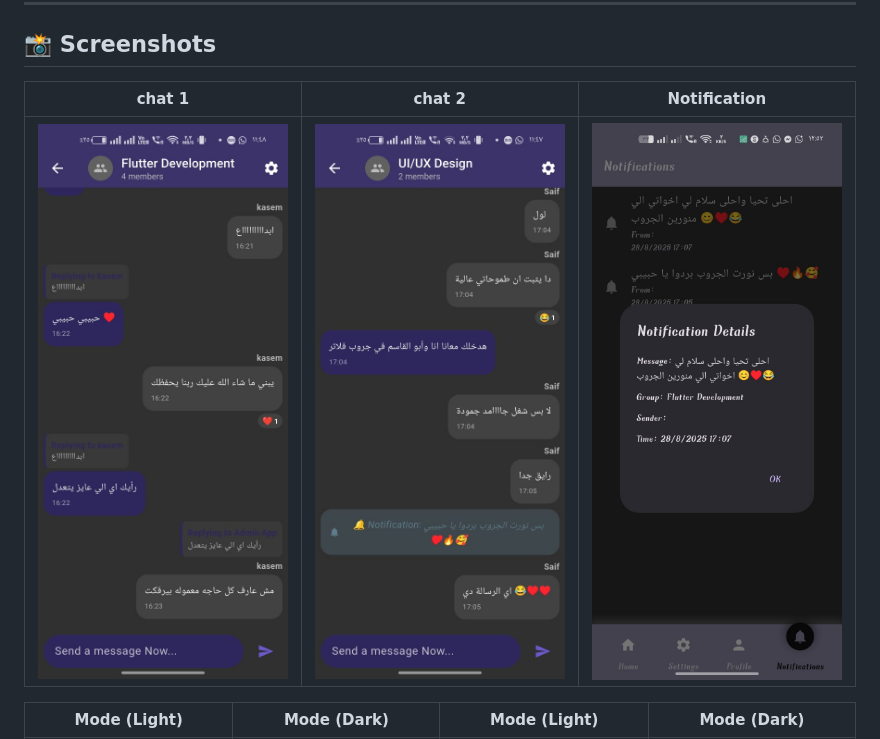
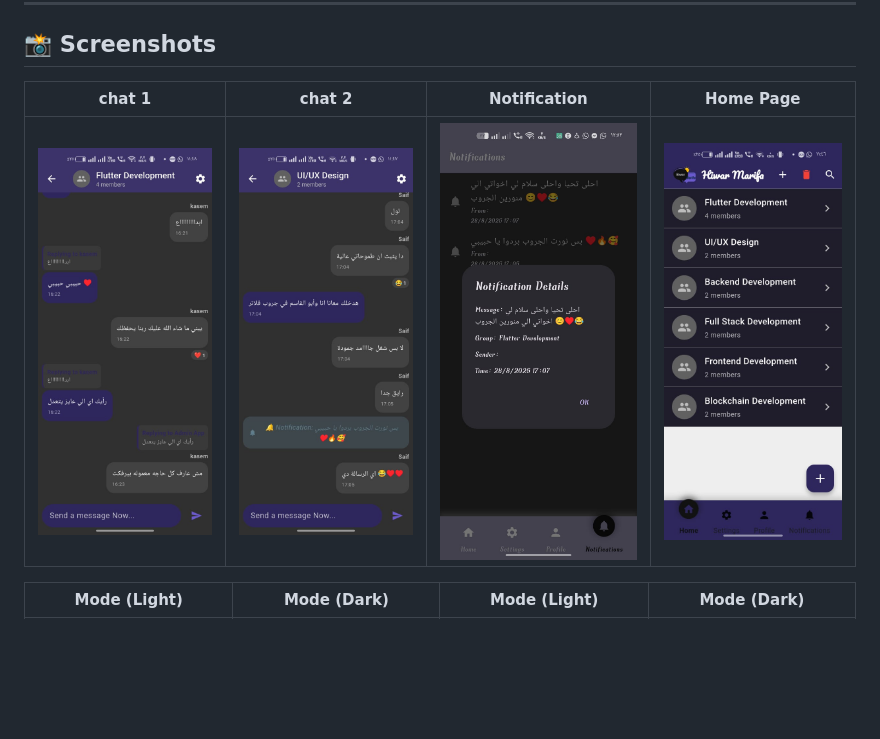
Before and after one commit to AhmedMostafa2029/Hiwar-Marifa, a Markdown page: README.md, the part around the change. Rendered like a GitHub page; blank space fills up the shorter version.

```diff
--- a/README.md
+++ b/README.md
@@ -38,9 +38,9 @@ Hiwar Marifa app is a world for Software engineers to chat with each other
 
 ## 📸 Screenshots
 
-| chat 1                          | chat 2                              | Notification                                |
-| --------------------------------- | ------------------------------------- | ------------------------------------ |
-| ![chat 1](assets/IMG-20250830-WA0019.jpg) | ![chat 2](assets/IMG-20250830-WA0015.jpg) | ![Notification](assets/IMG-20250830-WA0009.jpg) |
+| chat 1                          | chat 2                              | Notification                                | Home Page                               |
+| --------------------------------- | ------------------------------------- | ------------------------------------ | ------------------------------------ |
+| ![chat 1](assets/IMG-20250830-WA0019.jpg) | ![chat 2](assets/IMG-20250830-WA0015.jpg) | ![Notification](assets/IMG-20250830-WA0009.jpg) |![Notification](assets/IMG-20250830-WA0016.jpg) |
 
 | Mode (Light)                                | Mode (Dark)                               | Mode (Light)                             | Mode (Dark)                            |
 | ------------------------------------------- | ----------------------------------------- | ---------------------------------------- | -------------------------------------- |
```
